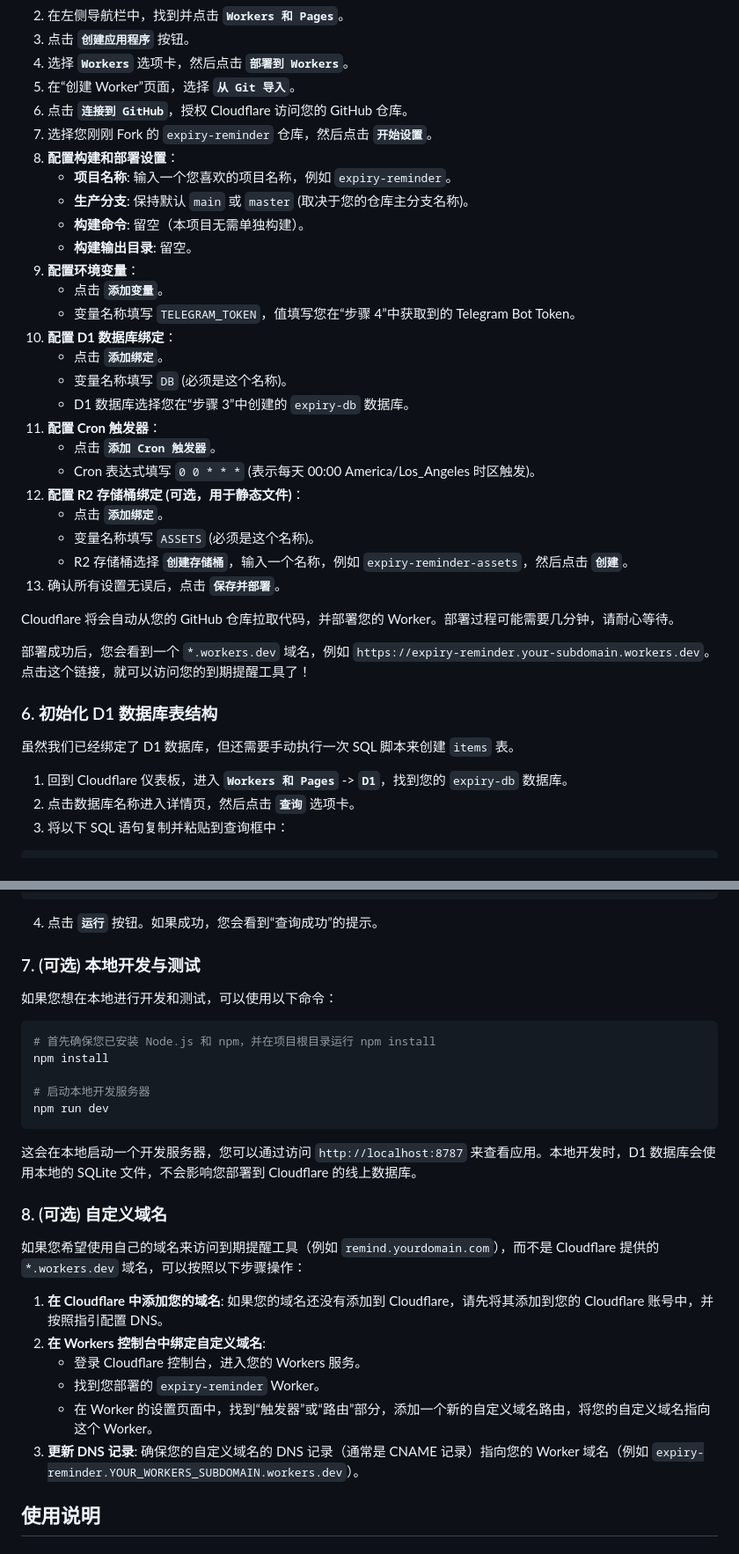
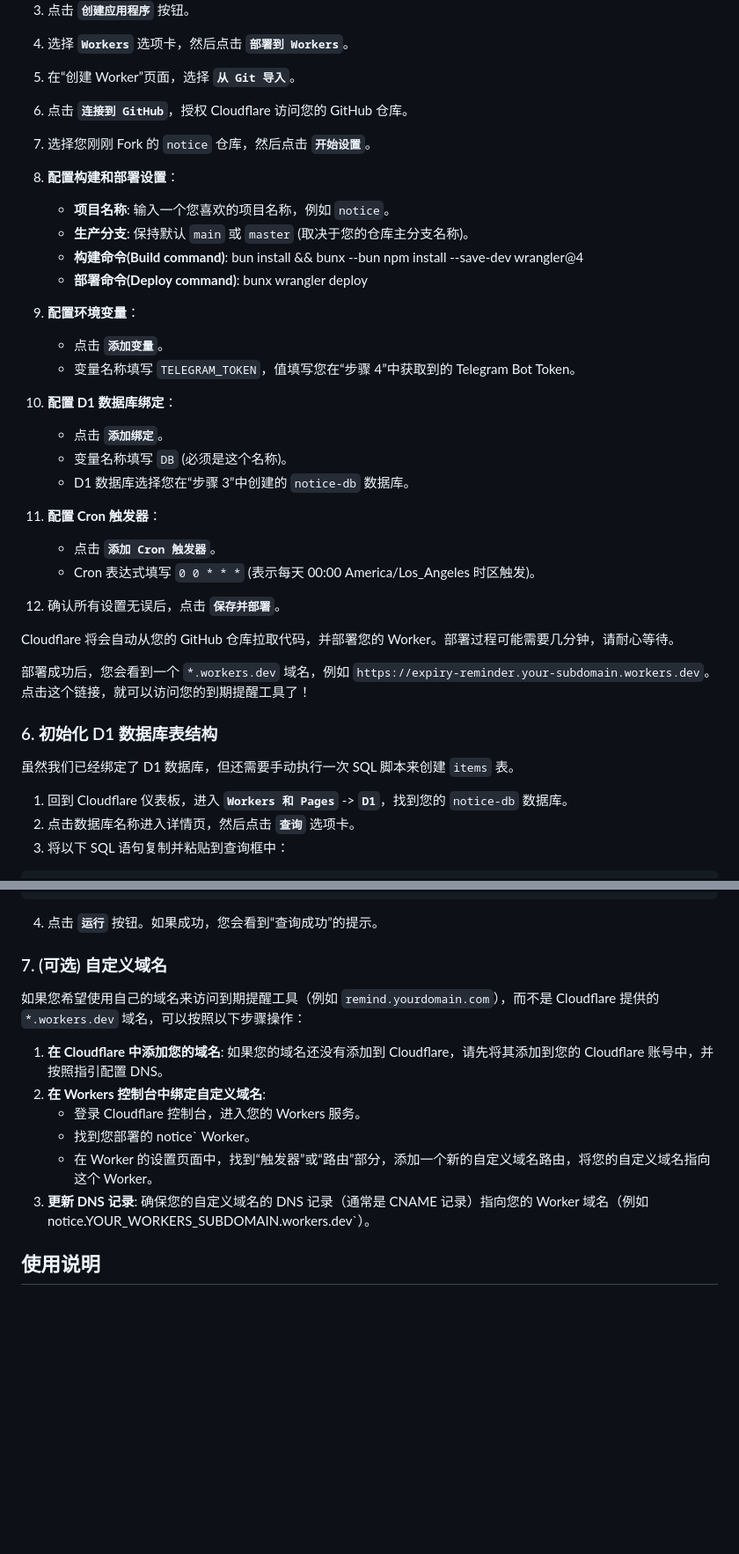
Before and after one commit to unix4/notice, a Markdown page: README.md, 2 parts joined by grey strips. Shown at 88% size. GitHub-like rendering; blank space fills up the shorter version.

````diff
--- a/README.md
+++ b/README.md
@@ -76,27 +76,24 @@ D1 是 Cloudflare 提供的一个基于 SQLite 的无服务器数据库。我们
 4.  选择 **`Workers`** 选项卡，然后点击 **`部署到 Workers`**。
 5.  在“创建 Worker”页面，选择 **`从 Git 导入`**。
 6.  点击 **`连接到 GitHub`**，授权 Cloudflare 访问您的 GitHub 仓库。
-7.  选择您刚刚 Fork 的 `expiry-reminder` 仓库，然后点击 **`开始设置`**。
+7.  选择您刚刚 Fork 的 `notice` 仓库，然后点击 **`开始设置`**。
 8.  **配置构建和部署设置**：
-    - **项目名称**: 输入一个您喜欢的项目名称，例如 `expiry-reminder`。
+    - **项目名称**: 输入一个您喜欢的项目名称，例如 `notice`。
     - **生产分支**: 保持默认 `main` 或 `master` (取决于您的仓库主分支名称)。
-    - **构建命令**: 留空（本项目无需单独构建）。
-    - **构建输出目录**: 留空。
+    - **构建命令(Build command)**: bun install && bunx --bun npm install --save-dev wrangler@4
+    - **部署命令(Deploy command)**: bunx wrangler deploy
 9.  **配置环境变量**：
     - 点击 **`添加变量`**。
     - 变量名称填写 `TELEGRAM_TOKEN`，值填写您在“步骤 4”中获取到的 Telegram Bot Token。
 10. **配置 D1 数据库绑定**：
     - 点击 **`添加绑定`**。
     - 变量名称填写 `DB` (必须是这个名称)。
-    - D1 数据库选择您在“步骤 3”中创建的 `expiry-db` 数据库。
+    - D1 数据库选择您在“步骤 3”中创建的 `notice-db` 数据库。
 11. **配置 Cron 触发器**：
     - 点击 **`添加 Cron 触发器`**。
     - Cron 表达式填写 `0 0 * * *` (表示每天 00:00 America/Los_Angeles 时区触发)。
-12. **配置 R2 存储桶绑定 (可选，用于静态文件)**：
-    - 点击 **`添加绑定`**。
-    - 变量名称填写 `ASSETS` (必须是这个名称)。
-    - R2 存储桶选择 **`创建存储桶`**，输入一个名称，例如 `expiry-reminder-assets`，然后点击 **`创建`**。
-13. 确认所有设置无误后，点击 **`保存并部署`**。
+
+12. 确认所有设置无误后，点击 **`保存并部署`**。
 
 Cloudflare 将会自动从您的 GitHub 仓库拉取代码，并部署您的 Worker。部署过程可能需要几分钟，请耐心等待。
 
@@ -106,7 +103,7 @@ Cloudflare 将会自动从您的 GitHub 仓库拉取代码，并部署您的 Wor
 
 虽然我们已经绑定了 D1 数据库，但还需要手动执行一次 SQL 脚本来创建 `items` 表。
 
-1.  回到 Cloudflare 仪表板，进入 **`Workers 和 Pages`** -> **`D1`**，找到您的 `expiry-db` 数据库。
+1.  回到 Cloudflare 仪表板，进入 **`Workers 和 Pages`** -> **`D1`**，找到您的 `notice-db` 数据库。
 2.  点击数据库名称进入详情页，然后点击 **`查询`** 选项卡。
 3.  将以下 SQL 语句复制并粘贴到查询框中：
 
@@ -139,30 +136,18 @@ END;
 ```
 4.  点击 **`运行`** 按钮。如果成功，您会看到“查询成功”的提示。
 
-### 7. (可选) 本地开发与测试
 
-如果您想在本地进行开发和测试，可以使用以下命令：
 
-```bash
-# 首先确保您已安装 Node.js 和 npm，并在项目根目录运行 npm install
-npm install
-
-# 启动本地开发服务器
-npm run dev
-```
-
-这会在本地启动一个开发服务器，您可以通过访问 `http://localhost:8787` 来查看应用。本地开发时，D1 数据库会使用本地的 SQLite 文件，不会影响您部署到 Cloudflare 的线上数据库。
-
-### 8. (可选) 自定义域名
+### 7. (可选) 自定义域名
 
 如果您希望使用自己的域名来访问到期提醒工具（例如 `remind.yourdomain.com`），而不是 Cloudflare 提供的 `*.workers.dev` 域名，可以按照以下步骤操作：
 
 1.  **在 Cloudflare 中添加您的域名**: 如果您的域名还没有添加到 Cloudflare，请先将其添加到您的 Cloudflare 账号中，并按照指引配置 DNS。
 2.  **在 Workers 控制台中绑定自定义域名**:
     - 登录 Cloudflare 控制台，进入您的 Workers 服务。
-    - 找到您部署的 `expiry-reminder` Worker。
+    - 找到您部署的 notice` Worker。
     - 在 Worker 的设置页面中，找到“触发器”或“路由”部分，添加一个新的自定义域名路由，将您的自定义域名指向这个 Worker。
-3.  **更新 DNS 记录**: 确保您的自定义域名的 DNS 记录（通常是 CNAME 记录）指向您的 Worker 域名（例如 `expiry-reminder.YOUR_WORKERS_SUBDOMAIN.workers.dev`）。
+3.  **更新 DNS 记录**: 确保您的自定义域名的 DNS 记录（通常是 CNAME 记录）指向您的 Worker 域名（例如 notice.YOUR_WORKERS_SUBDOMAIN.workers.dev`）。
 
 ## 使用说明
 
````
Also changed, not shown: other parts of README.md (+1 -14 lines).
